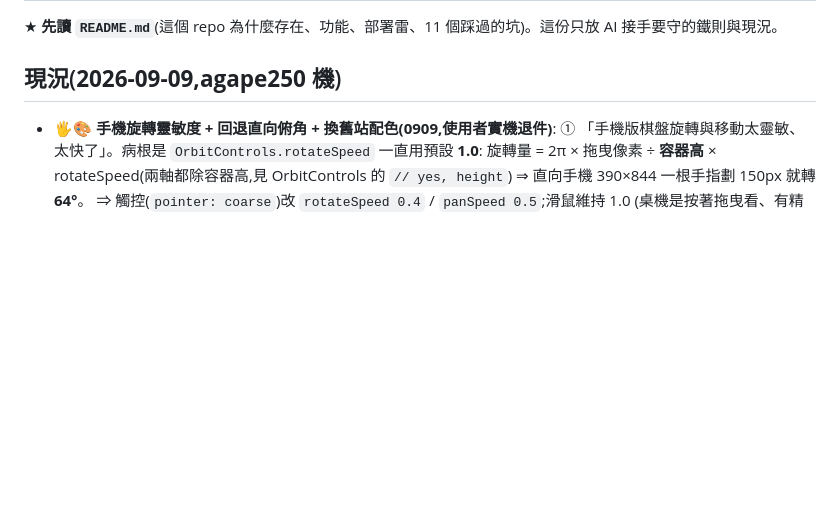
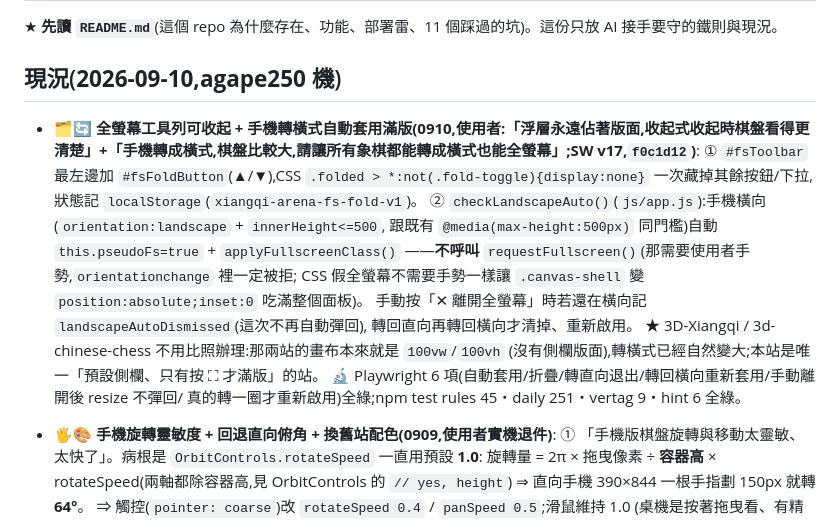
Before and after one commit to summer09201017-cloud/xiangqi-arena, a Markdown page: CLAUDE.md, the part around the change. Rendered like a GitHub page; blank space fills up the shorter version.

Commit message:
📄 CLAUDE.md 現況段補記 v17(可收起 + 手機橫向自動滿版)
Co-Authored-By: Claude Sonnet 5 <noreply@anthropic.com>
Claude-Session: https://claude.ai/code/session_019t6sPezmsJ7fbX5ys7FvNN

```diff
--- a/CLAUDE.md
+++ b/CLAUDE.md
@@ -2,7 +2,21 @@
 
 ★ **先讀 `README.md`**(這個 repo 為什麼存在、功能、部署雷、11 個踩過的坑)。這份只放 AI 接手要守的鐵則與現況。
 
-## 現況(**2026-09-09,agape250 機**)
+## 現況(**2026-09-10,agape250 機**)
+
+- 🗂🔄 **全螢幕工具列可收起 + 手機轉橫式自動套用滿版(0910,使用者:「浮層永遠佔著版面,收起式收起時棋盤看得更清楚」+「手機轉成橫式,棋盤比較大,請讓所有象棋都能轉成橫式也能全螢幕」;SW v17,`f0c1d12`)**:
+  ① `#fsToolbar` 最左邊加 `#fsFoldButton`(▲/▼),CSS `.folded > *:not(.fold-toggle){display:none}`
+     一次藏掉其餘按鈕/下拉,狀態記 `localStorage`(`xiangqi-arena-fs-fold-v1`)。
+  ② `checkLandscapeAuto()`(`js/app.js`):手機橫向(`orientation:landscape` + `innerHeight<=500`,
+     跟既有 `@media(max-height:500px)` 同門檻)自動 `this.pseudoFs=true` + `applyFullscreenClass()`
+     ——**不呼叫** `requestFullscreen()`(那需要使用者手勢,`orientationchange` 裡一定被拒;
+     CSS 假全螢幕不需要手勢一樣讓 `.canvas-shell` 變 `position:absolute;inset:0` 吃滿整個面板)。
+     手動按「✕ 離開全螢幕」時若還在橫向記 `landscapeAutoDismissed`(這次不再自動彈回),
+     轉回直向再轉回橫向才清掉、重新啟用。
+  ★ 3D-Xiangqi / 3d-chinese-chess 不用比照辦理:那兩站的畫布本來就是 `100vw`/`100vh`
+    (沒有側欄版面),轉橫式已經自然變大;本站是唯一「預設側欄、只有按 ⛶ 才滿版」的站。
+  🔬 Playwright 6 項(自動套用/折疊/轉直向退出/轉回橫向重新套用/手動離開後 resize 不彈回/
+  真的轉一圈才重新啟用)全綠;npm test rules 45・daily 251・vertag 9・hint 6 全綠。
 
 - 🖐🎨 **手機旋轉靈敏度 + 回退直向俯角 + 換舊站配色(0909,使用者實機退件)**:
   ① 「手機版棋盤旋轉與移動太靈敏、太快了」。病根是 `OrbitControls.rotateSpeed` 一直用預設 **1.0**:
```
